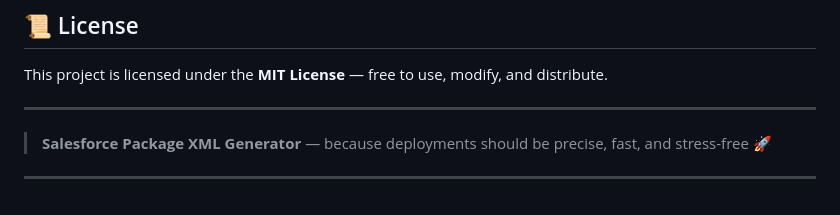
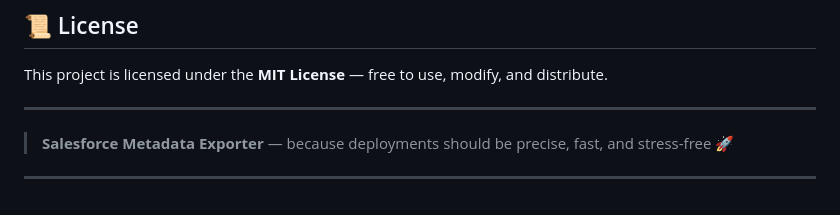
Before and after one commit to Kartikpatkar/salesforce-metadata-exporter, a Markdown page: README.md, the part around the change. Drawn GitHub-style.

```diff
--- a/README.md
+++ b/README.md
@@ -337,6 +337,6 @@ This project is licensed under the **MIT License** — free to use, modify, and
 
 ---
 
-> **Salesforce Package XML Generator** — because deployments should be precise, fast, and stress-free 🚀
+> **Salesforce Metadata Exporter** — because deployments should be precise, fast, and stress-free 🚀
 
 ---
```
Also changed, not shown: CONTRIBUTING.md (added, +309 -0 lines), PRIVACY.md (added, +254 -0 lines).
